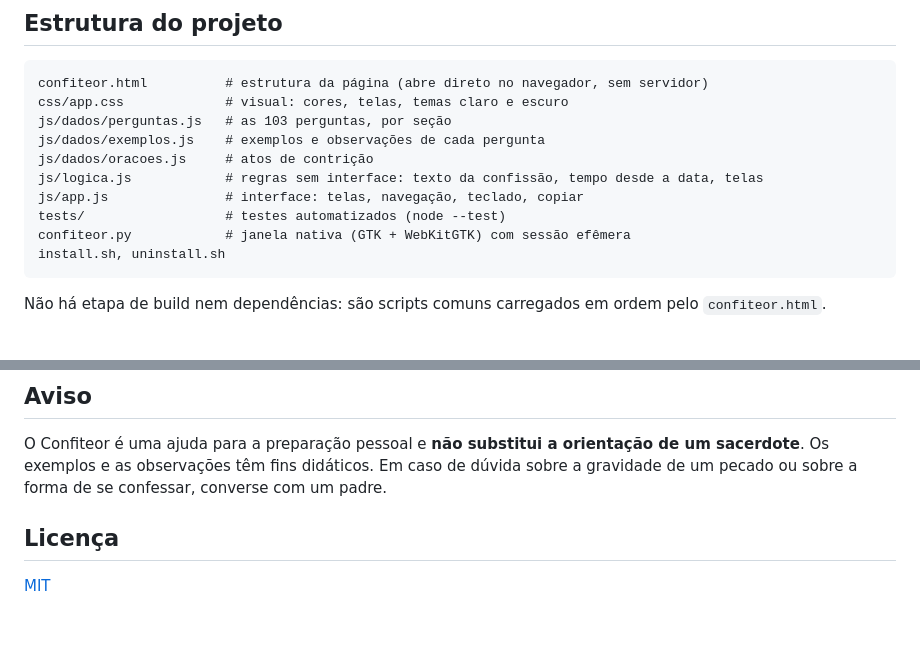
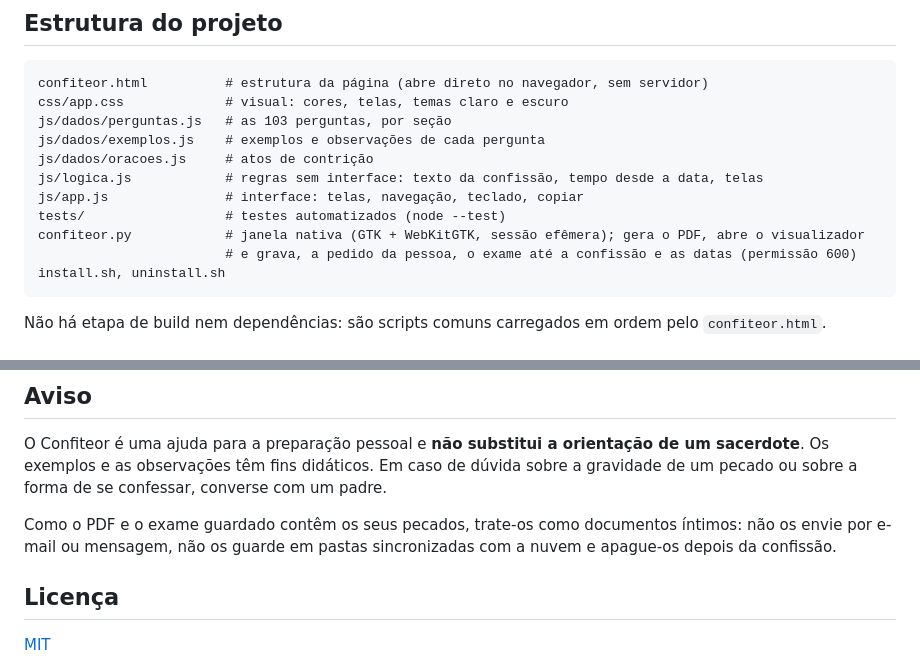
Before and after one commit to JaelsonJonas/confiteor, a Markdown page: README.md, 2 parts joined by grey strips. Drawn GitHub-style; blank space fills up the shorter version.

````diff
--- a/README.md
+++ b/README.md
@@ -109,7 +114,8 @@ js/dados/oracoes.js     # atos de contrição
 js/logica.js            # regras sem interface: texto da confissão, tempo desde a data, telas
 js/app.js               # interface: telas, navegação, teclado, copiar
 tests/                  # testes automatizados (node --test)
-confiteor.py            # janela nativa (GTK + WebKitGTK) com sessão efêmera
+confiteor.py            # janela nativa (GTK + WebKitGTK, sessão efêmera); gera o PDF, abre o visualizador
+                        # e grava, a pedido da pessoa, o exame até a confissão e as datas (permissão 600)
 install.sh, uninstall.sh
 ```
 
@@ -132,6 +138,8 @@ Não há etapa de build nem dependências: são scripts comuns carregados em ord
 
 O Confiteor é uma ajuda para a preparação pessoal e **não substitui a orientação de um sacerdote**. Os exemplos e as observações têm fins didáticos. Em caso de dúvida sobre a gravidade de um pecado ou sobre a forma de se confessar, converse com um padre.
 
+Como o PDF e o exame guardado contêm os seus pecados, trate-os como documentos íntimos: não os envie por e-mail ou mensagem, não os guarde em pastas sincronizadas com a nuvem e apague-os depois da confissão.
+
 ## Licença
 
 [MIT](LICENSE)
````
Also changed, not shown: other parts of README.md (+11 -6 lines), docs/1-boas-vindas.png, docs/4-resumo.png (added), 1 other file.
